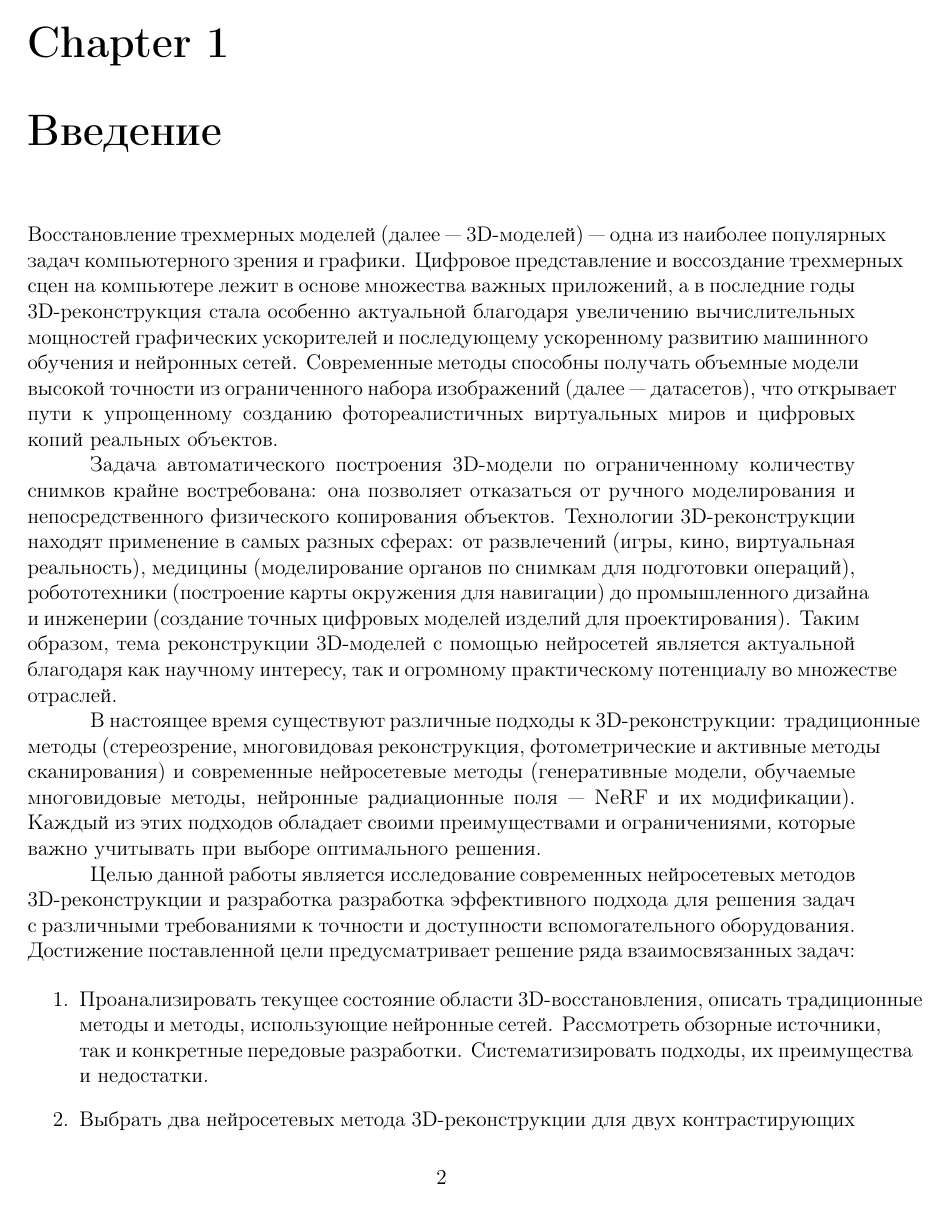
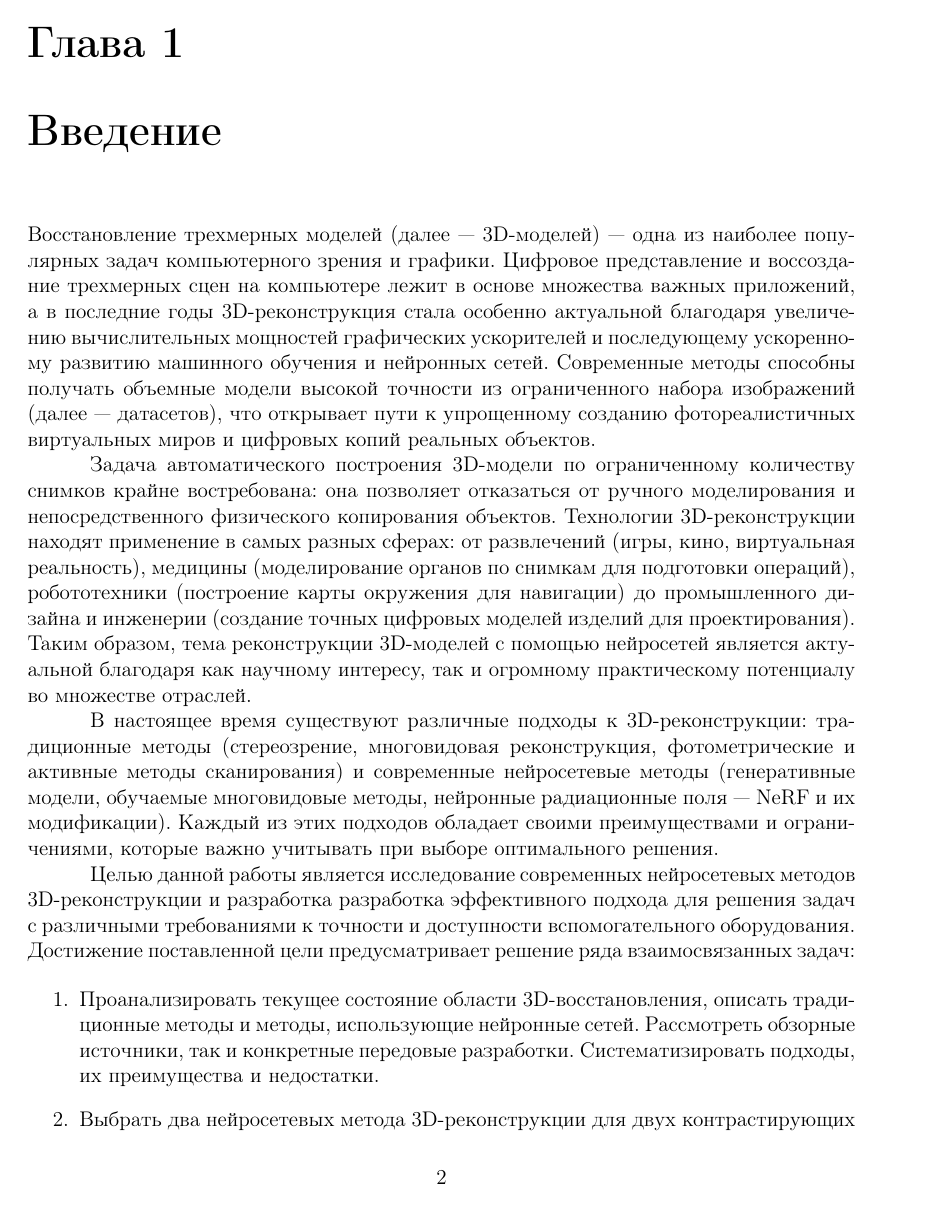
Before and after one commit to SherAndrei/3d-reconstruction, a LaTeX thesis (Thesis/main.tex): page 3 of 27. Compiled offline with pdfLaTeX.

Commit message:
fix broken word wrapping

```diff
--- a/Thesis/main.tex
+++ b/Thesis/main.tex
@@ -8,7 +8,7 @@
 \usepackage{cmap}
 \usepackage[T2A]{fontenc}
 \usepackage[utf8]{inputenc}
-\usepackage[russian, english]{babel}
+\usepackage[english, russian]{babel}
 %--------------------------------------
 
 % размеры полей из ГОСТ 7.32-2017.pdf п.6.1.1
```
